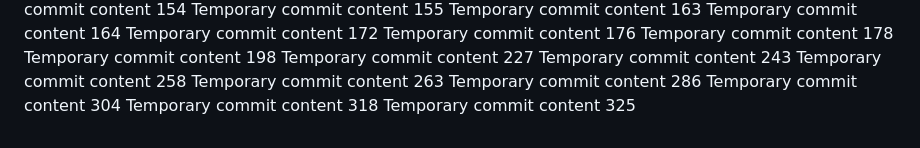
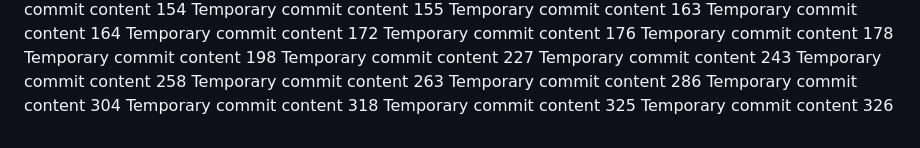
Before and after one commit to andreapozzan/WorkFlowX, a Markdown page: report.md, the part around the change. Drawn GitHub-style.

```diff
--- a/report.md
+++ b/report.md
@@ -126,3 +126,4 @@ Temporary commit content 286
 Temporary commit content 304
 Temporary commit content 318
 Temporary commit content 325
+Temporary commit content 326
```
